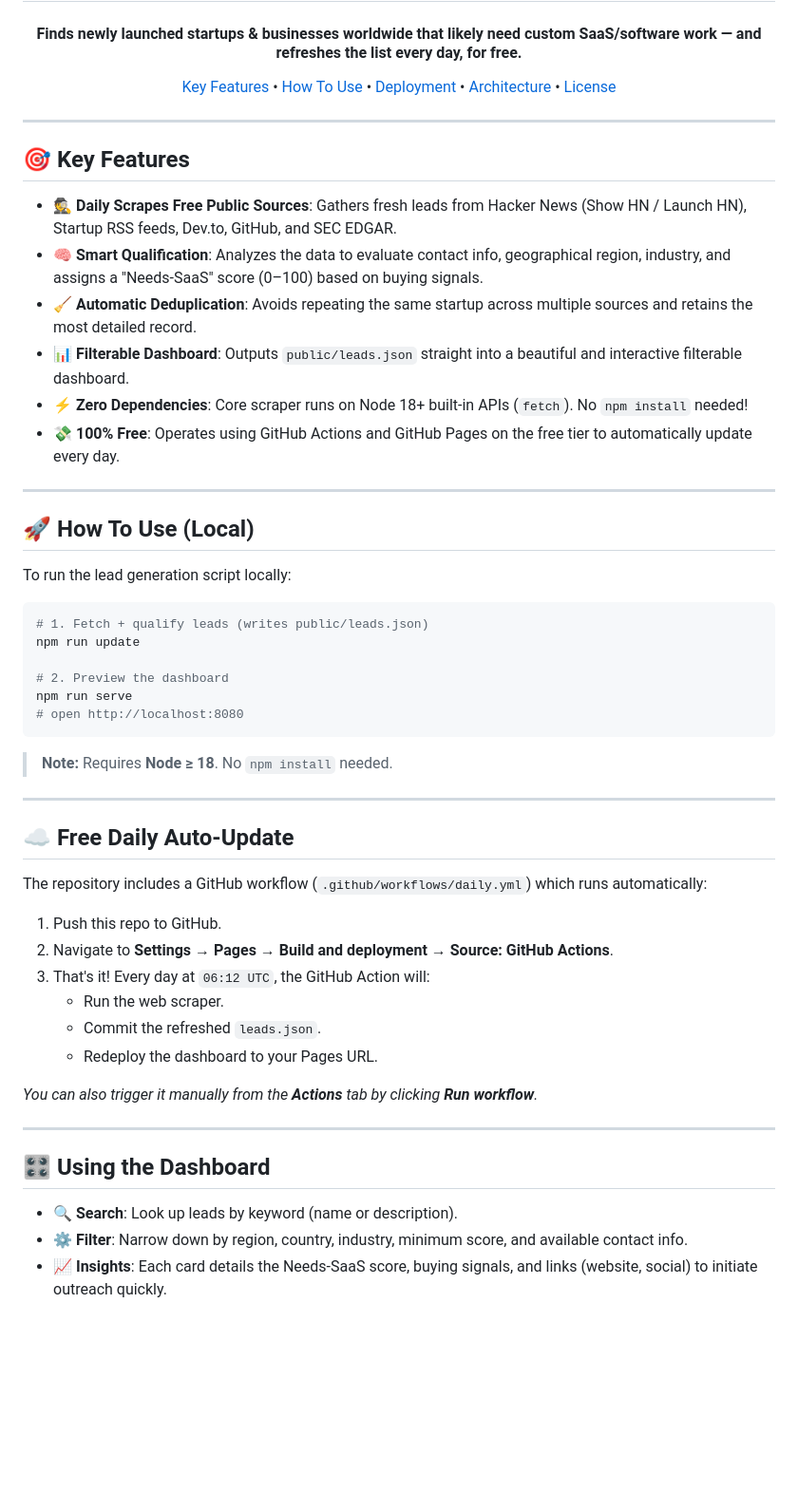
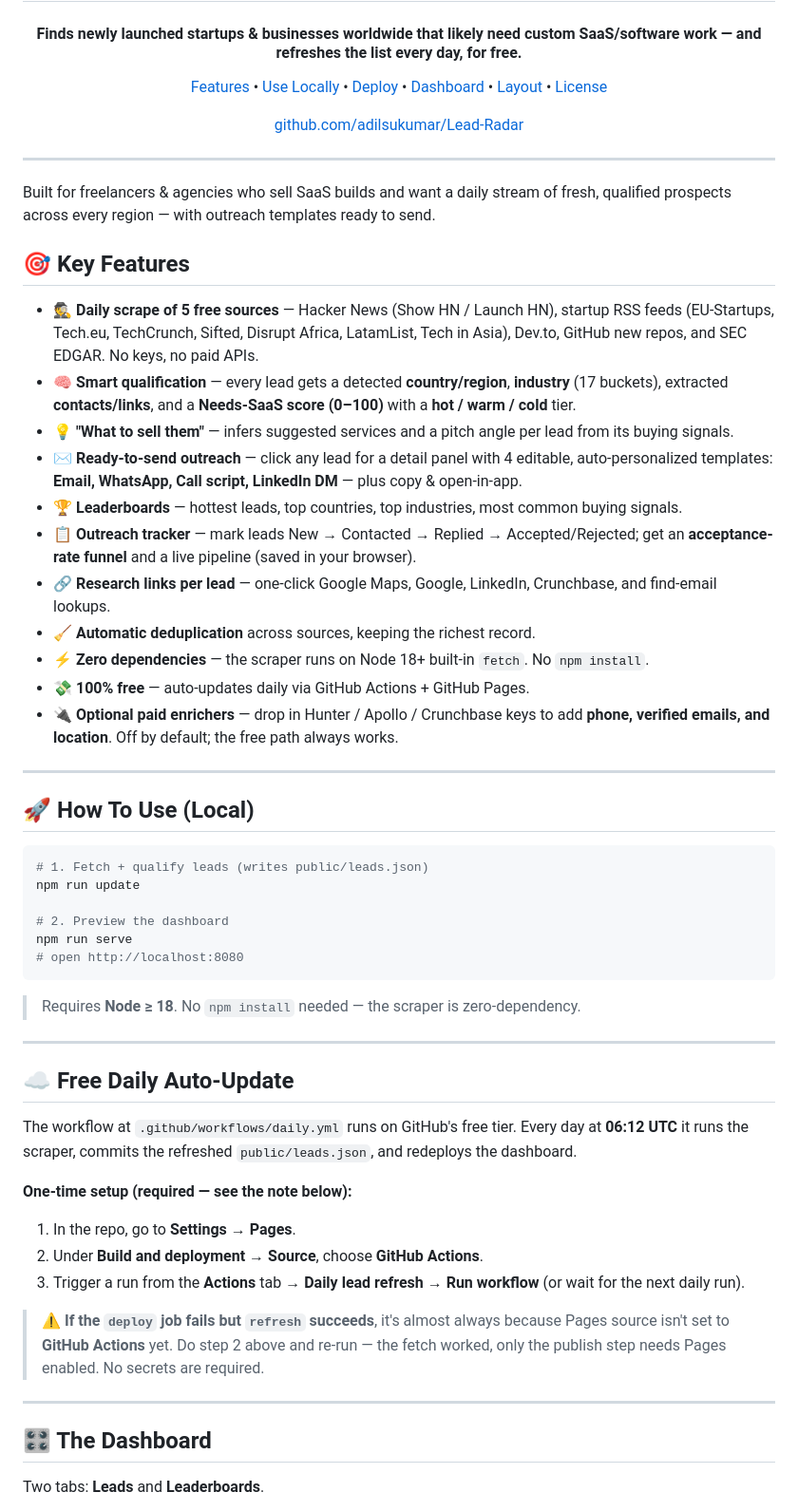
Before and after one commit to adilsukumar/Lead-Radar, a Markdown page: README.md, the part around one of its changes. Shown at 95% size. Drawn GitHub-style; blank space fills up the shorter version.

````diff
--- a/README.md
+++ b/README.md
@@ -9,29 +9,37 @@
 <h4 align="center">Finds newly launched startups & businesses worldwide that likely need custom SaaS/software work — and refreshes the list every day, for free.</h4>
 
 <p align="center">
-  <a href="#key-features">Key Features</a> •
-  <a href="#how-it-works">How To Use</a> •
-  <a href="#deployment">Deployment</a> •
-  <a href="#architecture">Architecture</a> •
-  <a href="#license">License</a>
+  <a href="#-key-features">Features</a> •
+  <a href="#-how-to-use-local">Use Locally</a> •
+  <a href="#-free-daily-auto-update">Deploy</a> •
+  <a href="#-the-dashboard">Dashboard</a> •
+  <a href="#-project-layout">Layout</a> •
+  <a href="#-license">License</a>
 </p>
+
+<p align="center"><a href="https://github.com/adilsukumar/Lead-Radar">github.com/adilsukumar/Lead-Radar</a></p>
 
 ---
 
+Built for freelancers & agencies who sell SaaS builds and want a daily stream of fresh, qualified prospects across every region — with outreach templates ready to send.
+
 ## 🎯 Key Features
 
-- 🕵️ **Daily Scrapes Free Public Sources**: Gathers fresh leads from Hacker News (Show HN / Launch HN), Startup RSS feeds, Dev.to, GitHub, and SEC EDGAR.
-- 🧠 **Smart Qualification**: Analyzes the data to evaluate contact info, geographical region, industry, and assigns a "Needs-SaaS" score (0–100) based on buying signals.
-- 🧹 **Automatic Deduplication**: Avoids repeating the same startup across multiple sources and retains the most detailed record.
-- 📊 **Filterable Dashboard**: Outputs `public/leads.json` straight into a beautiful and interactive filterable dashboard.
-- ⚡ **Zero Dependencies**: Core scraper runs on Node 18+ built-in APIs (`fetch`). No `npm install` needed!
-- 💸 **100% Free**: Operates using GitHub Actions and GitHub Pages on the free tier to automatically update every day.
+- 🕵️ **Daily scrape of 5 free sources** — Hacker News (Show HN / Launch HN), startup RSS feeds (EU-Startups, Tech.eu, TechCrunch, Sifted, Disrupt Africa, LatamList, Tech in Asia), Dev.to, GitHub new repos, and SEC EDGAR. No keys, no paid APIs.
+- 🧠 **Smart qualification** — every lead gets a detected **country/region**, **industry** (17 buckets), extracted **contacts/links**, and a **Needs-SaaS score (0–100)** with a **hot / warm / cold** tier.
+- 💡 **"What to sell them"** — infers suggested services and a pitch angle per lead from its buying signals.
+- ✉️ **Ready-to-send outreach** — click any lead for a detail panel with 4 editable, auto-personalized templates: **Email, WhatsApp, Call script, LinkedIn DM** — plus copy & open-in-app.
+- 🏆 **Leaderboards** — hottest leads, top countries, top industries, most common buying signals.
+- 📋 **Outreach tracker** — mark leads New → Contacted → Replied → Accepted/Rejected; get an **acceptance-rate funnel** and a live pipeline (saved in your browser).
+- 🔗 **Research links per lead** — one-click Google Maps, Google, LinkedIn, Crunchbase, and find-email lookups.
+- 🧹 **Automatic deduplication** across sources, keeping the richest record.
+- ⚡ **Zero dependencies** — the scraper runs on Node 18+ built-in `fetch`. No `npm install`.
+- 💸 **100% free** — auto-updates daily via GitHub Actions + GitHub Pages.
+- 🔌 **Optional paid enrichers** — drop in Hunter / Apollo / Crunchbase keys to add **phone, verified emails, and location**. Off by default; the free path always works.
 
 ---
 
 ## 🚀 How To Use (Local)
-
-To run the lead generation script locally:
 
 ```bash
 # 1. Fetch + qualify leads (writes public/leads.json)
@@ -42,28 +50,25 @@ npm run serve
 # open http://localhost:8080
 ```
 
-> **Note:** Requires **Node ≥ 18**. No `npm install` needed.
+> Requires **Node ≥ 18**. No `npm install` needed — the scraper is zero-dependency.
 
 ---
 
 ## ☁️ Free Daily Auto-Update
 
-The repository includes a GitHub workflow (`.github/workflows/daily.yml`) which runs automatically:
+The workflow at `.github/workflows/daily.yml` runs on GitHub's free tier. Every day at **06:12 UTC** it runs the scraper, commits the refreshed `public/leads.json`, and redeploys the dashboard.
 
-1. Push this repo to GitHub.
-2. Navigate to **Settings → Pages → Build and deployment → Source: GitHub Actions**.
-3. That's it! Every day at `06:12 UTC`, the GitHub Action will:
-   - Run the web scraper.
-   - Commit the refreshed `leads.json`.
-   - Redeploy the dashboard to your Pages URL.
+**One-time setup (required — see the note below):**
 
-*You can also trigger it manually from the **Actions** tab by clicking **Run workflow**.*
+1. In the repo, go to **Settings → Pages**.
+2. Under **Build and deployment → Source**, choose **GitHub Actions**.
+3. Trigger a run from the **Actions** tab → **Daily lead refresh** → **Run workflow** (or wait for the next daily run).
+
+> ⚠️ **If the `deploy` job fails but `refresh` succeeds**, it's almost always because Pages source isn't set to **GitHub Actions** yet. Do step 2 above and re-run — the fetch worked, only the publish step needs Pages enabled. No secrets are required.
 
 ---
 
-## 🎛️ Using the Dashboard
+## 🎛️ The Dashboard
 
-- 🔍 **Search**: Look up leads by keyword (name or description).
-- ⚙️ **Filter**: Narrow down by region, country, industry, minimum score, and available contact info.
-- 📈 **Insights**: Each card details the Needs-SaaS score, buying signals, and links (website, social) to initiate outreach quickly.
+Two tabs: **Leads** and **Leaderboards**.
 
````
Also changed, not shown: other parts of README.md (+54 -30 lines).
